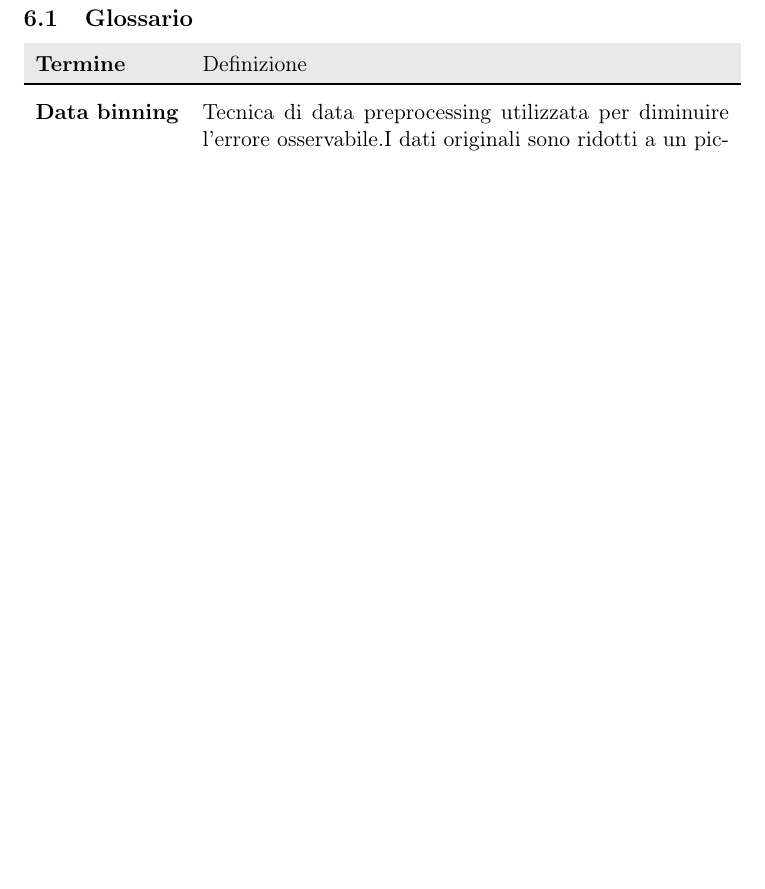
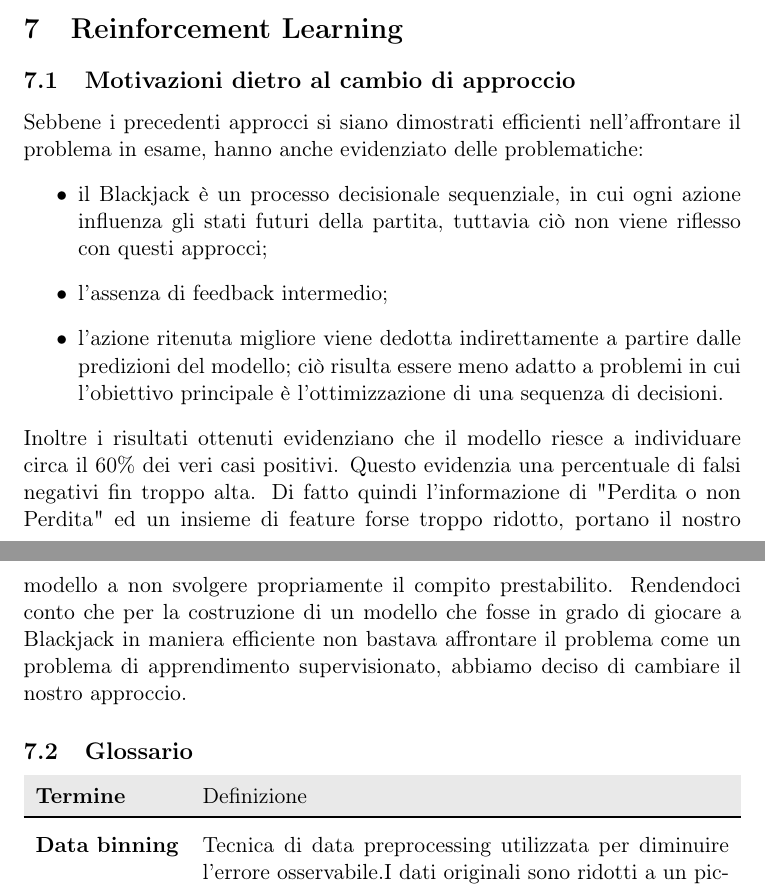
Before and after one commit to f-niemiec/Soft17, a LaTeX document (Soft17-Documentazione.tex): part of page 13 of 13 before the commit and two parts of pages 13 and 14 of 14 after it, the two joined at a grey line, cut at the place of the change, the shorter picture padded with empty space. Compiled offline with pdfLaTeX.

Commit message:
feat: added beginning of new the Reinforcement Learning approach

```diff
--- a/Soft17-Documentazione.tex
+++ b/Soft17-Documentazione.tex
@@ -338,8 +338,20 @@ rappresenta una soluzione più efficiente e interpretabile.
       \includegraphics[scale=0.8, center]{secondpipeline.png}
 \end{center}
 
-
-
+\section{Reinforcement Learning}
+\subsection{Motivazioni dietro al cambio di approccio}
+Sebbene i precedenti approcci si siano dimostrati efficienti
+nell'affrontare il problema in esame, hanno anche evidenziato delle problematiche:
+\begin{itemize}
+    \item il Blackjack è un processo decisionale sequenziale, in cui ogni azione influenza gli stati futuri della partita, tuttavia ciò non viene riflesso con questi approcci;
+    \item l'assenza di feedback intermedio;
+    \item l’azione ritenuta migliore viene dedotta indirettamente a partire dalle predizioni del modello;
+    ciò risulta essere meno adatto a problemi in cui l’obiettivo principale è l’ottimizzazione di una sequenza di decisioni.
+\end{itemize}
+Inoltre i risultati ottenuti evidenziano che il modello riesce a individuare circa il 60\% dei veri casi positivi. Questo evidenzia una percentuale di falsi negativi fin troppo alta.
+Di fatto quindi l'informazione di "Perdita o non Perdita" ed
+un insieme di feature forse troppo ridotto, portano il nostro modello a non svolgere propriamente il compito prestabilito.
+Rendendoci conto che per la costruzione di un modello che fosse in grado di giocare a Blackjack in maniera efficiente non bastava affrontare il problema come un problema di apprendimento supervisionato, abbiamo deciso di cambiare il nostro approccio.
 
 \subsection{Glossario}
 
```
